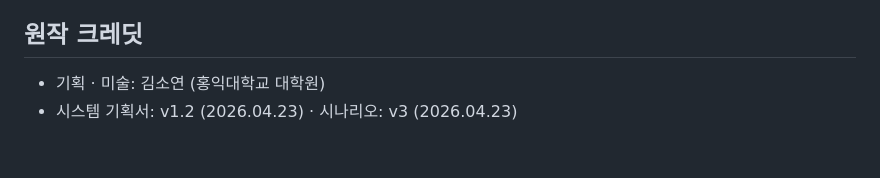
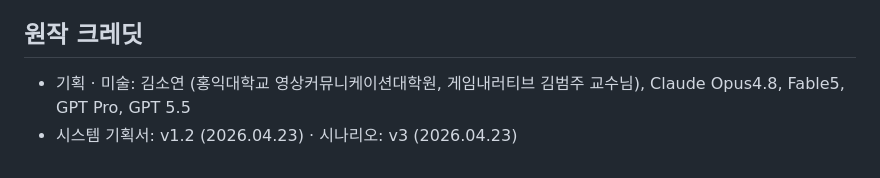
Before and after one commit to Aryeon0228/light-of-ruins, a Markdown page: README.md, the part around the change. Rendered like a GitHub page.

```diff
--- a/README.md
+++ b/README.md
@@ -133,5 +133,5 @@ Kahneman 이중처리 모델 기반의 재미 층위(시스템1 반응 / 시스
 
 ## 원작 크레딧
 
-- 기획 · 미술: 김소연 (홍익대학교 대학원)
+- 기획 · 미술: 김소연 (홍익대학교 영상커뮤니케이션대학원, 게임내러티브 김범주 교수님), Claude Opus4.8, Fable5, GPT Pro, GPT 5.5
 - 시스템 기획서: v1.2 (2026.04.23) · 시나리오: v3 (2026.04.23)
```
